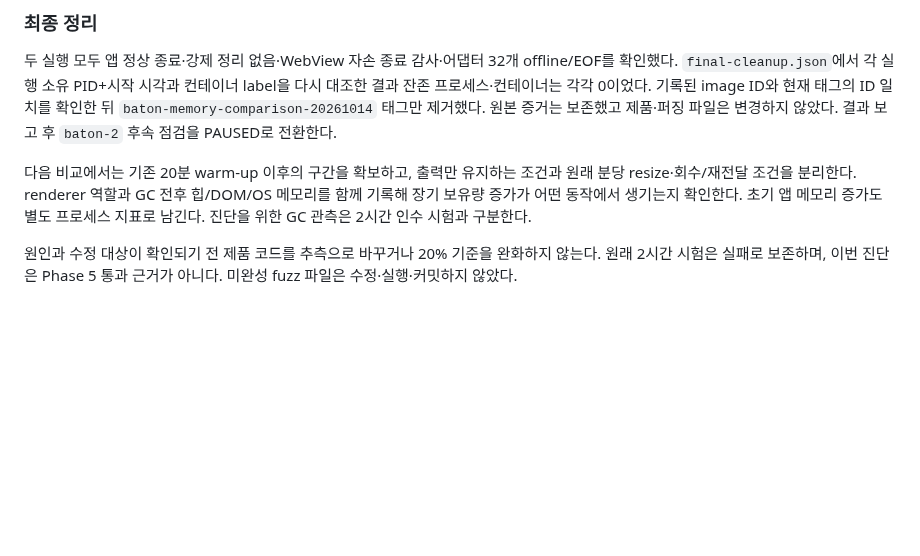
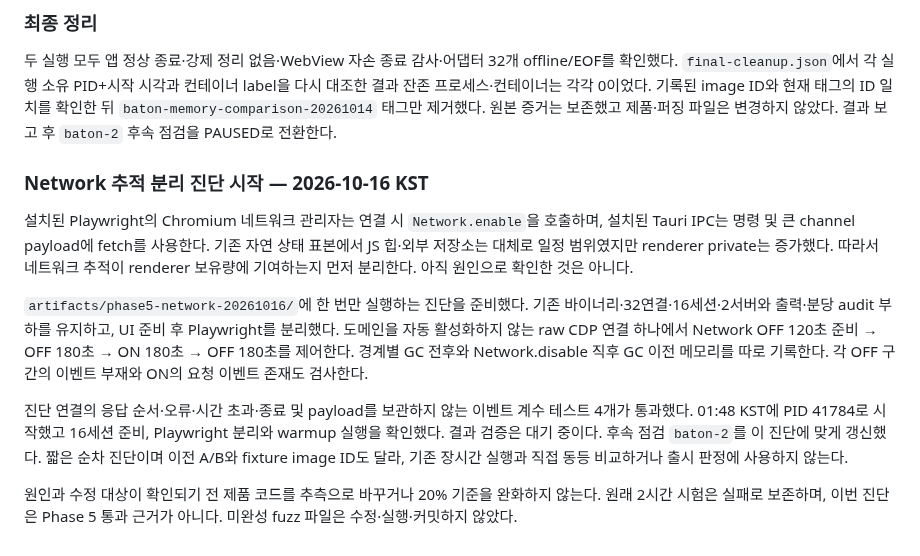
Before and after one commit to bnbnac/baton, a Markdown page: docs/testing/rust-phase-5-memory-investigation.md, the part around the change. Drawn GitHub-style; blank space fills up the shorter version.

Commit message:
docs: record Network tracking memory diagnostic launch

```diff
--- a/docs/testing/rust-phase-5-memory-investigation.md
+++ b/docs/testing/rust-phase-5-memory-investigation.md
@@ -111,6 +111,12 @@ B는 21:47:35 KST부터 **3,600.1847715초** 부하를 수행했고, 정상 종
 
 두 실행 모두 앱 정상 종료·강제 정리 없음·WebView 자손 종료 감사·어댑터 32개 offline/EOF를 확인했다. `final-cleanup.json`에서 각 실행 소유 PID+시작 시각과 컨테이너 label을 다시 대조한 결과 잔존 프로세스·컨테이너는 각각 0이었다. 기록된 image ID와 현재 태그의 ID 일치를 확인한 뒤 `baton-memory-comparison-20261014` 태그만 제거했다. 원본 증거는 보존했고 제품·퍼징 파일은 변경하지 않았다. 결과 보고 후 `baton-2` 후속 점검을 PAUSED로 전환한다.
 
-다음 비교에서는 기존 20분 warm-up 이후의 구간을 확보하고, 출력만 유지하는 조건과 원래 분당 resize·회수/재전달 조건을 분리한다. renderer 역할과 GC 전후 힙/DOM/OS 메모리를 함께 기록해 장기 보유량 증가가 어떤 동작에서 생기는지 확인한다. 초기 앱 메모리 증가도 별도 프로세스 지표로 남긴다. 진단을 위한 GC 관측은 2시간 인수 시험과 구분한다.
+### Network 추적 분리 진단 시작 — 2026-10-16 KST
+
+설치된 Playwright의 Chromium 네트워크 관리자는 연결 시 `Network.enable`을 호출하며, 설치된 Tauri IPC는 명령 및 큰 channel payload에 fetch를 사용한다. 기존 자연 상태 표본에서 JS 힙·외부 저장소는 대체로 일정 범위였지만 renderer private는 증가했다. 따라서 네트워크 추적이 renderer 보유량에 기여하는지 먼저 분리한다. 아직 원인으로 확인한 것은 아니다.
+
+`artifacts/phase5-network-20261016/`에 한 번만 실행하는 진단을 준비했다. 기존 바이너리·32연결·16세션·2서버와 출력·분당 audit 부하를 유지하고, UI 준비 후 Playwright를 분리했다. 도메인을 자동 활성화하지 않는 raw CDP 연결 하나에서 Network OFF 120초 준비 → OFF 180초 → ON 180초 → OFF 180초를 제어한다. 경계별 GC 전후와 Network.disable 직후 GC 이전 메모리를 따로 기록한다. 각 OFF 구간의 이벤트 부재와 ON의 요청 이벤트 존재도 검사한다.
+
+진단 연결의 응답 순서·오류·시간 초과·종료 및 payload를 보관하지 않는 이벤트 계수 테스트 4개가 통과했다. 01:48 KST에 PID 41784로 시작했고 16세션 준비, Playwright 분리와 warmup 실행을 확인했다. 결과 검증은 대기 중이다. 후속 점검 `baton-2`를 이 진단에 맞게 갱신했다. 짧은 순차 진단이며 이전 A/B와 fixture image ID도 달라, 기존 장시간 실행과 직접 동등 비교하거나 출시 판정에 사용하지 않는다.
 
 원인과 수정 대상이 확인되기 전 제품 코드를 추측으로 바꾸거나 20% 기준을 완화하지 않는다. 원래 2시간 시험은 실패로 보존하며, 이번 진단은 Phase 5 통과 근거가 아니다. 미완성 fuzz 파일은 수정·실행·커밋하지 않았다.
```
Also changed, not shown: 1 other file.
